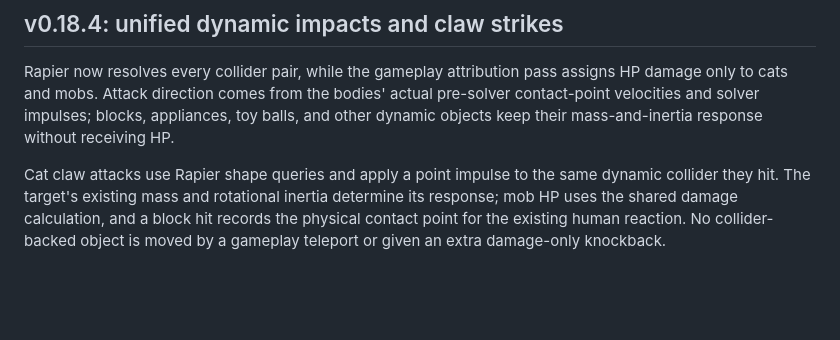
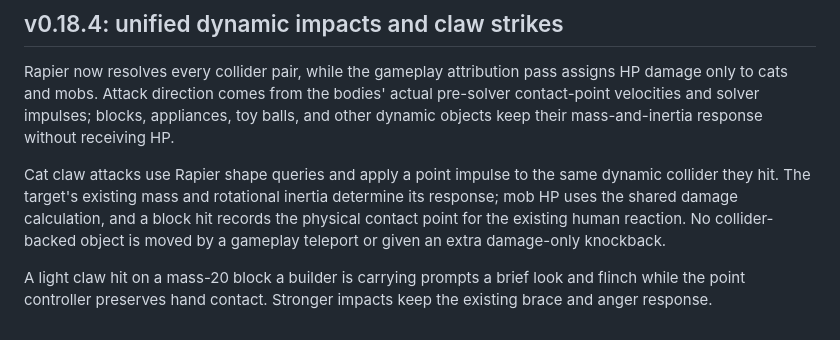
Before and after one commit to byh-playground/meow-tumble, a Markdown page: README.md, the part around the change. Drawn GitHub-style; blank space fills up the shorter version.

Commit message:
Document builder response to carried-block impacts

```diff
--- a/README.md
+++ b/README.md
@@ -221,3 +221,5 @@ The interior wall mesh, colliders, wall caps, door posts, and headers now derive
 Rapier now resolves every collider pair, while the gameplay attribution pass assigns HP damage only to cats and mobs. Attack direction comes from the bodies' actual pre-solver contact-point velocities and solver impulses; blocks, appliances, toy balls, and other dynamic objects keep their mass-and-inertia response without receiving HP.
 
 Cat claw attacks use Rapier shape queries and apply a point impulse to the same dynamic collider they hit. The target's existing mass and rotational inertia determine its response; mob HP uses the shared damage calculation, and a block hit records the physical contact point for the existing human reaction. No collider-backed object is moved by a gameplay teleport or given an extra damage-only knockback.
+
+A light claw hit on a mass-20 block a builder is carrying prompts a brief look and flinch while the point controller preserves hand contact. Stronger impacts keep the existing brace and anger response.
```
